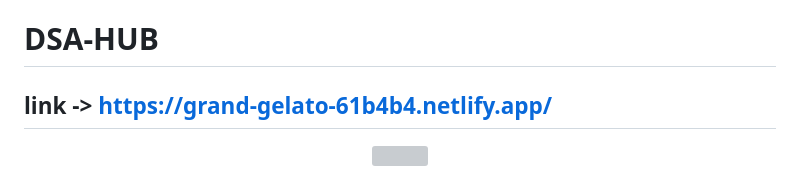
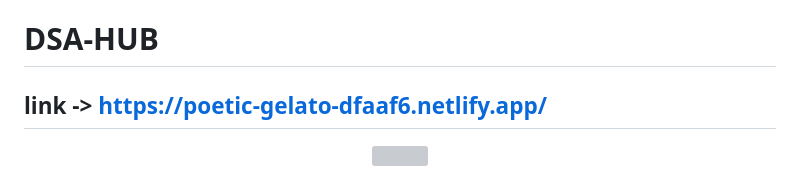
Before and after one commit to aditya-2703/DSA-HUB, a Markdown page: README.md, the part around the change. Rendered like a GitHub page; grey boxes are pictures that could not be loaded.

```diff
--- a/README.md
+++ b/README.md
@@ -1,6 +1,7 @@
 # DSA-HUB
 
-## link -> [https://grand-gelato-61b4b4.netlify.app/](https://grand-gelato-61b4b4.netlify.app/)
+## link -> [https://poetic-gelato-dfaaf6.netlify.app/](https://poetic-gelato-dfaaf6.netlify.app/)
+
 
 <p align="center">
   <img src="bg.png">
```
